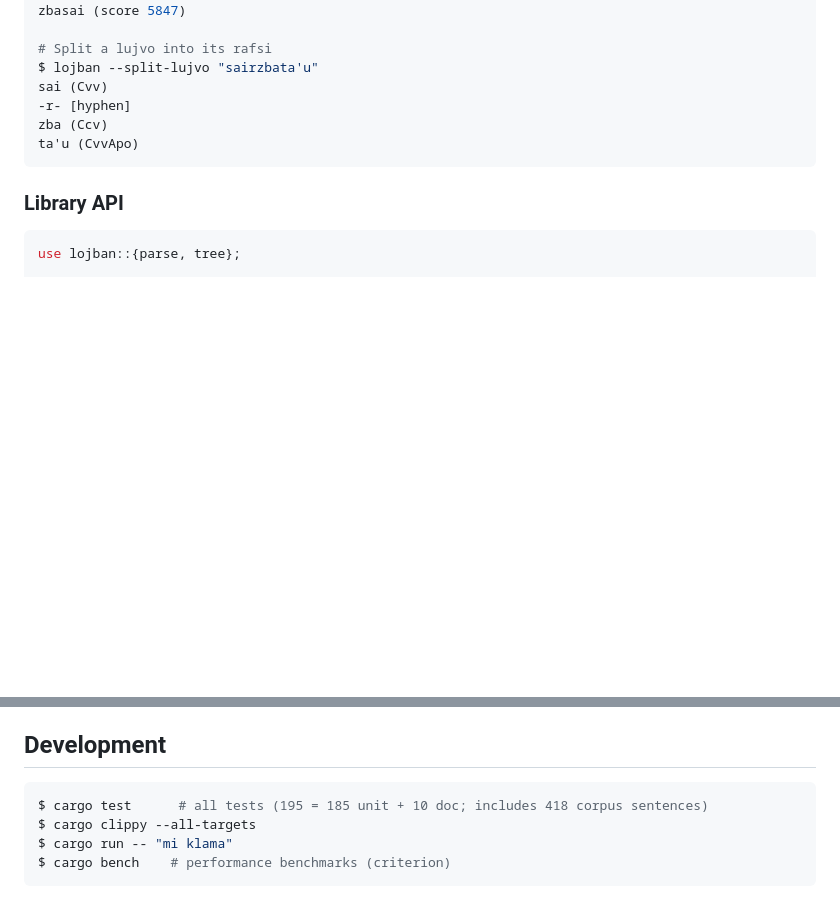
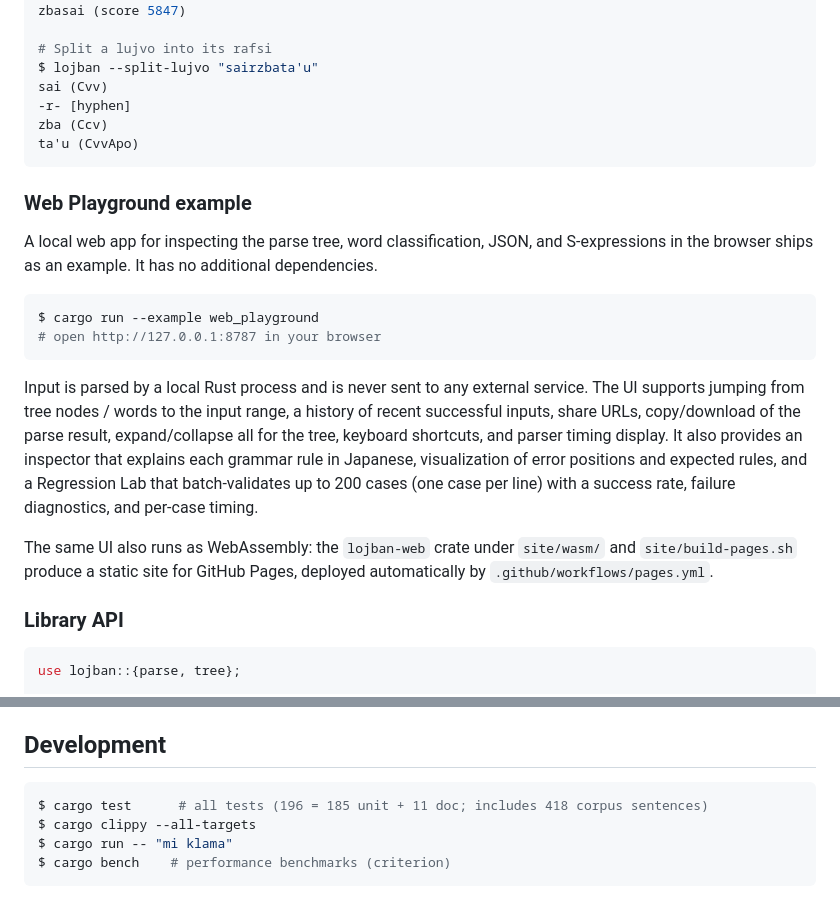
Before and after one commit to xmeta/lojban-rs, a Markdown page: README.en.md, 2 parts joined by grey strips. Rendered like a GitHub page; blank space fills up the shorter version.

````diff
--- a/README.en.md
+++ b/README.en.md
@@ -106,6 +106,30 @@ zba (Ccv)
 ta'u (CvvApo)
 ```
 
+### Web Playground example
+
+A local web app for inspecting the parse tree, word classification, JSON, and
+S-expressions in the browser ships as an example. It has no additional
+dependencies.
+
+```console
+$ cargo run --example web_playground
+# open http://127.0.0.1:8787 in your browser
+```
+
+Input is parsed by a local Rust process and is never sent to any external
+service. The UI supports jumping from tree nodes / words to the input range,
+a history of recent successful inputs, share URLs, copy/download of the parse
+result, expand/collapse all for the tree, keyboard shortcuts, and parser
+timing display. It also provides an inspector that explains each grammar rule
+in Japanese, visualization of error positions and expected rules, and a
+Regression Lab that batch-validates up to 200 cases (one case per line) with
+a success rate, failure diagnostics, and per-case timing.
+
+The same UI also runs as WebAssembly: the `lojban-web` crate under `site/wasm/`
+and `site/build-pages.sh` produce a static site for GitHub Pages, deployed
+automatically by `.github/workflows/pages.yml`.
+
 ### Library API
 
 ```rust
@@ -132,7 +156,7 @@ See [docs/parsing-guide.md](docs/parsing-guide.md) for rule-name meanings and
 ## Development
 
 ```console
-$ cargo test      # all tests (195 = 185 unit + 10 doc; includes 418 corpus sentences)
+$ cargo test      # all tests (196 = 185 unit + 11 doc; includes 418 corpus sentences)
 $ cargo clippy --all-targets
 $ cargo run -- "mi klama"
 $ cargo bench    # performance benchmarks (criterion)
````
Also changed, not shown: README.md (+5 -1 lines), STATUS.md (+19 -86 lines).
